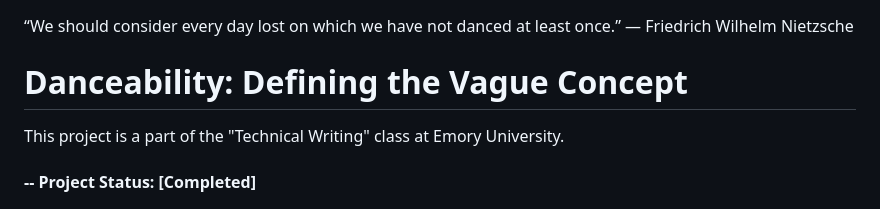
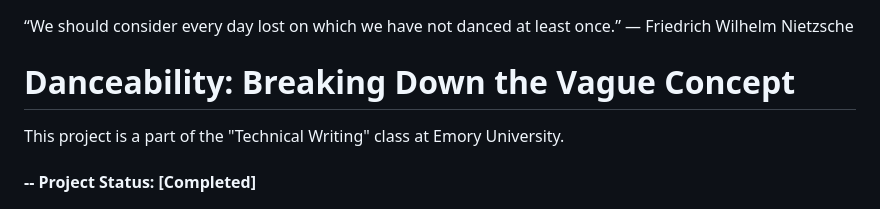
Before and after one commit to IvanMK518/An-Analysis-of-Genres-and-Their-Danceability, a Markdown page: README.md, the part around the change. Rendered like a GitHub page.

```diff
--- a/README.md
+++ b/README.md
@@ -1,7 +1,7 @@
 “We should consider every day lost on which we have not danced at least once.”
 ― Friedrich Wilhelm Nietzsche
 
-# Danceability: Defining the Vague Concept
+# Danceability: Breaking Down the Vague Concept
 This project is a part of the "Technical Writing" class at Emory University.
 
 #### -- Project Status: [Completed]
```
